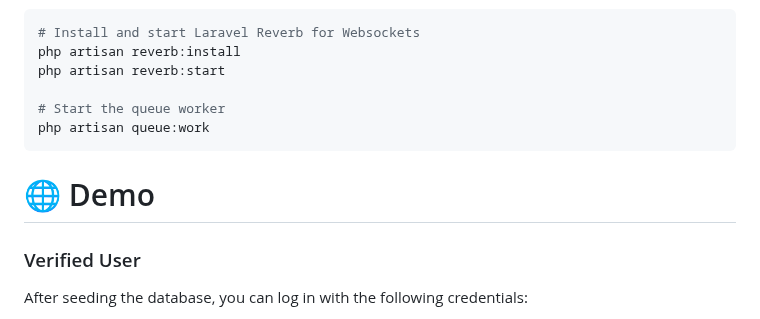
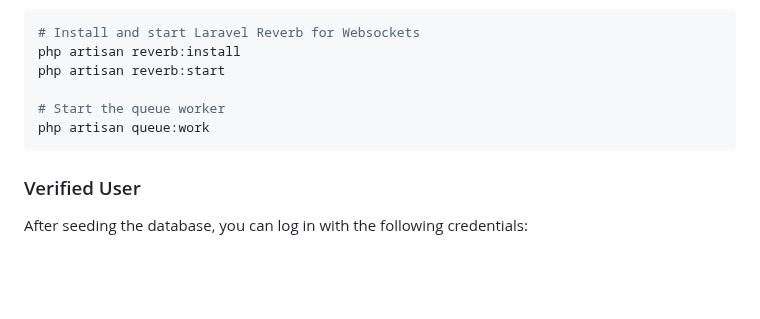
Before and after one commit to RoyHridoy/barta, a Markdown page: README.md, the part around the change. Drawn GitHub-style; blank space fills up the shorter version.

Commit message:
doc: remove live link title

````diff
--- a/README.md
+++ b/README.md
@@ -90,7 +90,6 @@ php artisan reverb:start
 php artisan queue:work
 ```
 
-# 🌐 Demo
 ### Verified User
 After seeding the database, you can log in with the following credentials:
 - Email: `jhon@doe.com`
````
